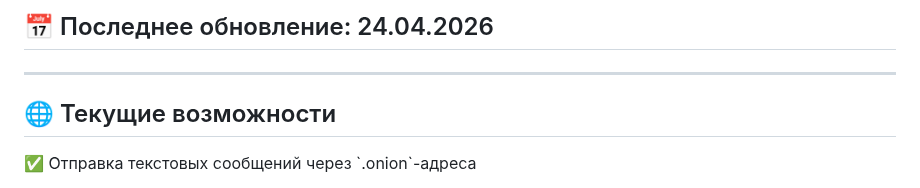
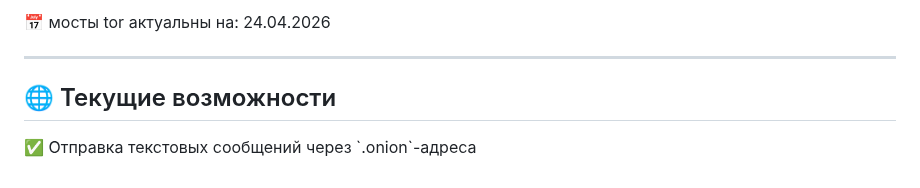
Before and after one commit to dm3tr-0/M3tr0Chat, a Markdown page: README.md, the part around one of its changes. Rendered like a GitHub page.

````diff
--- a/README.md
+++ b/README.md
@@ -14,6 +14,5 @@ obfs4 82.165.34.70:443 835267075E2F596729AEEFE6CA858FCD3058D702 cert=haoUuSZWf42
 ```
-📅 Последнее обновление: 24.04.2026
----
+📅 мосты tor актуальны на: 24.04.2026
 <!-- END_BRIDGES -->
 ---
 
````
Also changed, not shown: other parts of README.md (+2 -2 lines).
